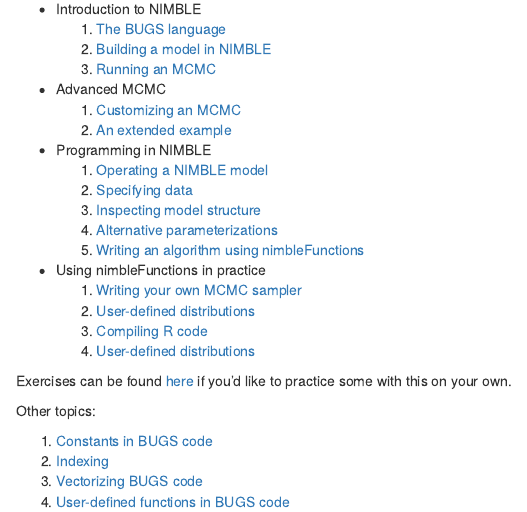
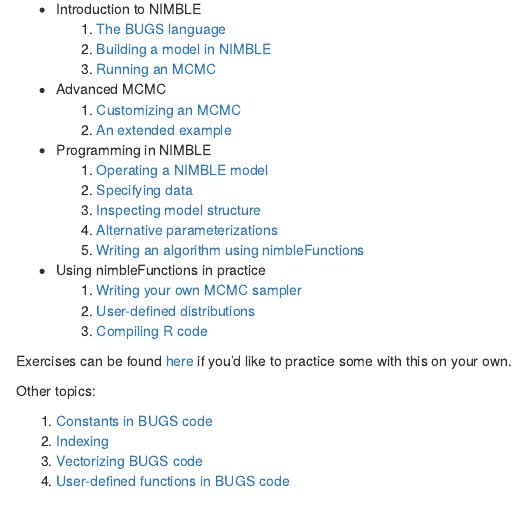
Before and after one commit to paciorek/nimble-sbss-2016, an R Markdown document (overview.Rmd): the page in a window 1100 px wide, from 3500 px down. Rendered offline with R 4.5, knitr and Pandoc, with nearby package versions.

Commit message:
a bit more cleaning up;

```diff
--- a/overview.Rmd
+++ b/overview.Rmd
@@ -181,7 +181,6 @@
     1. [Writing your own MCMC sampler](user_sampler_slides.html)
     2. [User-defined distributions](user_dist_slides.html)
     3. [Compiling R code](compiling_R_slides.html)
-    4. [User-defined distributions](user_dist_slides.html)
 
 Exercises can be found [here](exercises_slides.html) if you'd like to practice some with this on your own.
 
```
Also changed, not shown: overview.html, overview_slides.html.
